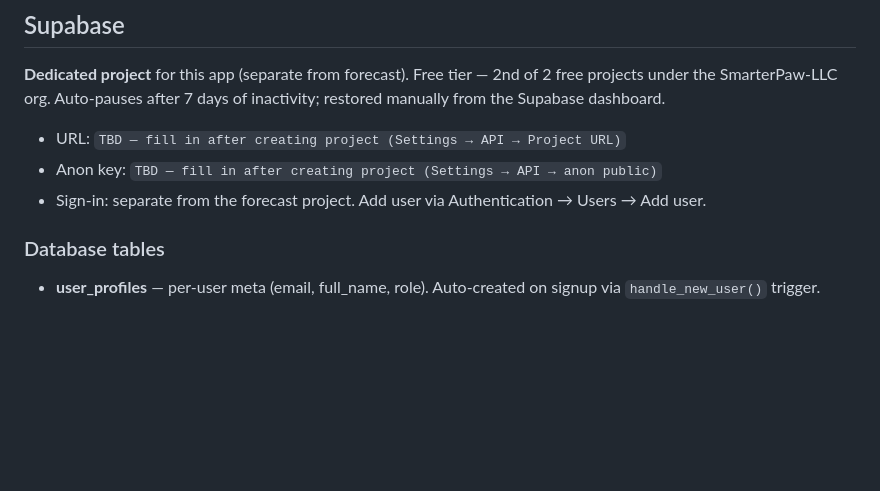
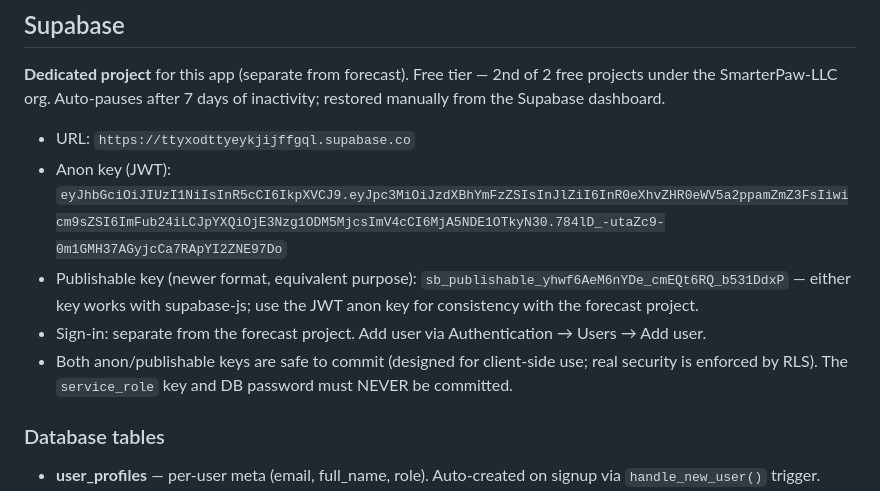
Before and after one commit to SmarterPaw-LLC/social-media-image-maker, a Markdown page: CLAUDE.md, the part around the change. Rendered like a GitHub page; blank space fills up the shorter version.

Commit message:
Add Supabase project credentials to CLAUDE.md

```diff
--- a/CLAUDE.md
+++ b/CLAUDE.md
@@ -129,9 +129,11 @@ URLs are version-pinned. If a logo updates, the `?v=` query string changes — u
 
 **Dedicated project** for this app (separate from forecast). Free tier — 2nd of 2 free projects under the SmarterPaw-LLC org. Auto-pauses after 7 days of inactivity; restored manually from the Supabase dashboard.
 
-- URL: `TBD — fill in after creating project (Settings → API → Project URL)`
-- Anon key: `TBD — fill in after creating project (Settings → API → anon public)`
+- URL: `https://ttyxodttyeykjijffgql.supabase.co`
+- Anon key (JWT): `eyJhbGciOiJIUzI1NiIsInR5cCI6IkpXVCJ9.eyJpc3MiOiJzdXBhYmFzZSIsInJlZiI6InR0eXhvZHR0eWV5a2ppamZmZ3FsIiwicm9sZSI6ImFub24iLCJpYXQiOjE3Nzg1ODM5MjcsImV4cCI6MjA5NDE1OTkyN30.784lD_-utaZc9-0m1GMH37AGyjcCa7RApYI2ZNE97Do`
+- Publishable key (newer format, equivalent purpose): `sb_publishable_yhwf6AeM6nYDe_cmEQt6RQ_b531DdxP` — either key works with supabase-js; use the JWT anon key for consistency with the forecast project.
 - Sign-in: separate from the forecast project. Add user via Authentication → Users → Add user.
+- Both anon/publishable keys are safe to commit (designed for client-side use; real security is enforced by RLS). The `service_role` key and DB password must NEVER be committed.
 
 ### Database tables
 - **user_profiles** — per-user meta (email, full_name, role). Auto-created on signup via `handle_new_user()` trigger.
```
